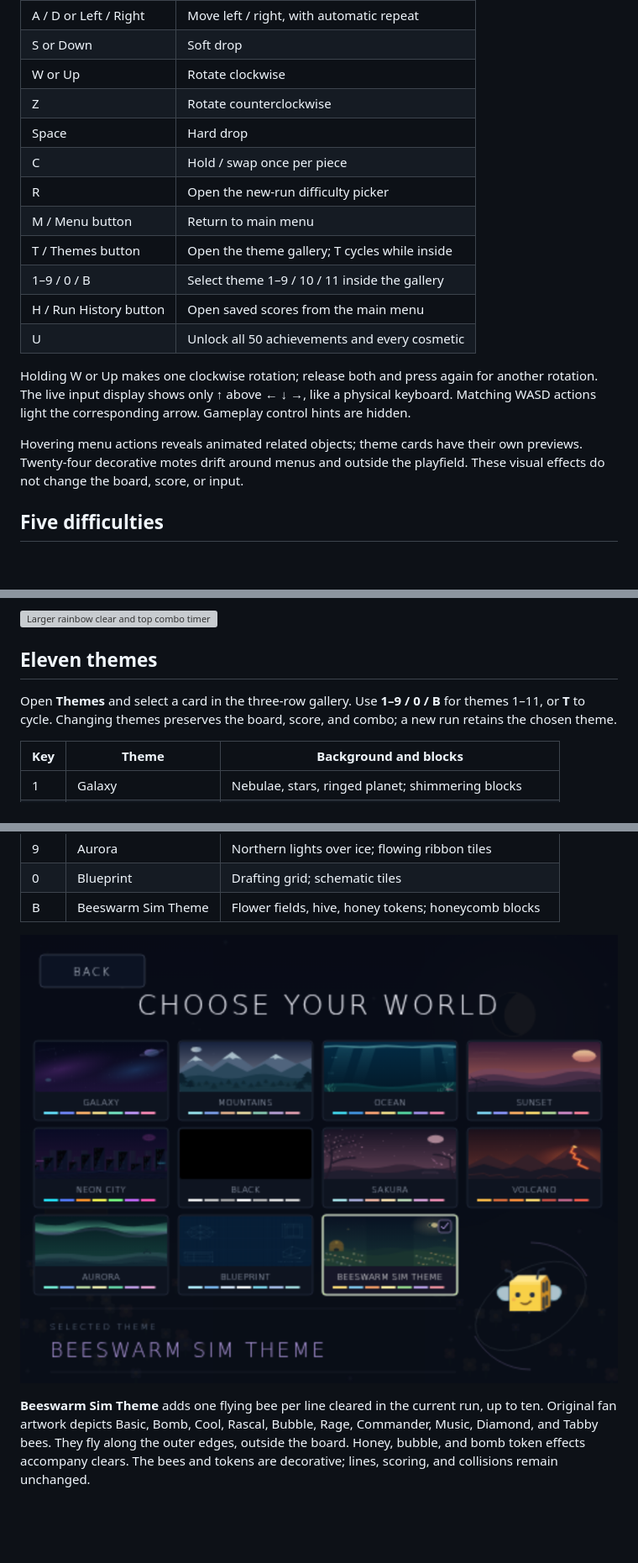
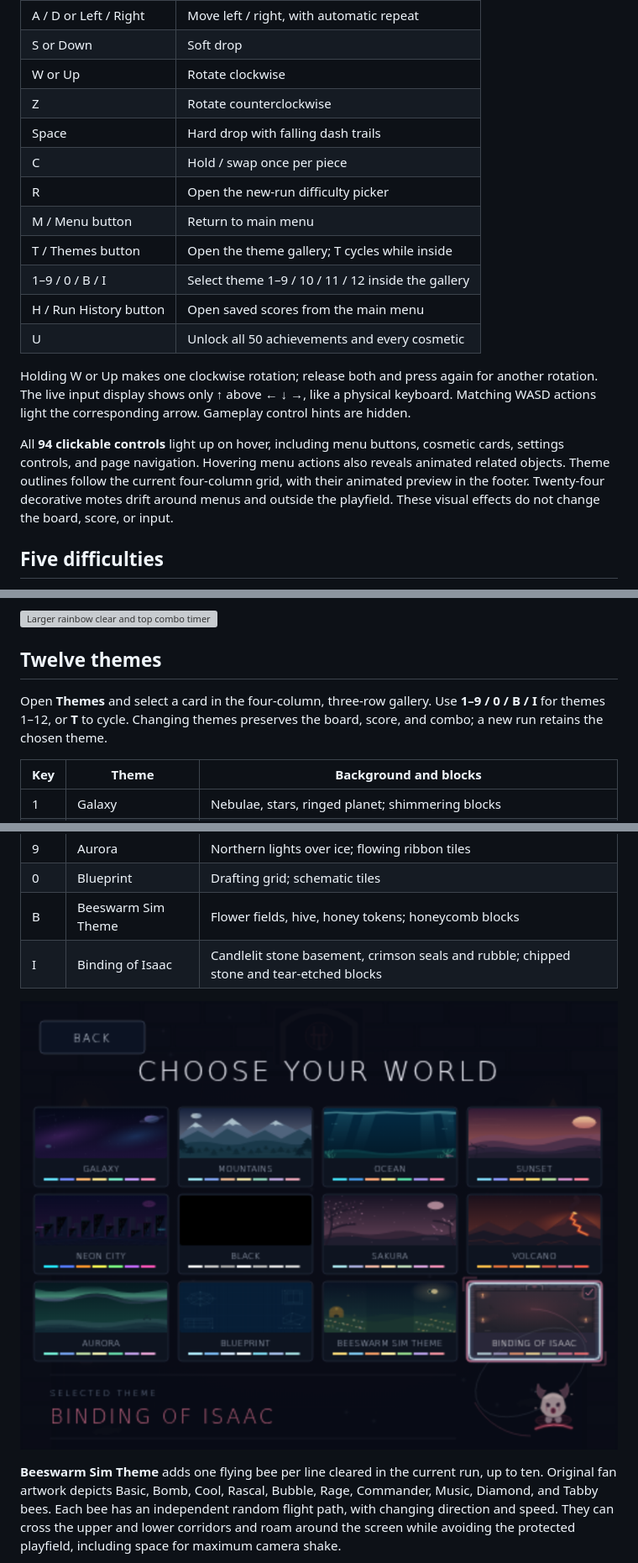
Before and after one commit to vnanzero-crypto/tetris-on-scratch, a Markdown page: README.md, 3 parts joined by grey strips. Shown at 84% size. GitHub-like rendering; pictures changed too: docs/theme-menu.png; blank space fills up the shorter version; grey boxes are pictures that could not be loaded.

Commit message:
Fix hover lighting and add roaming companions, cosmetic buffs, and Isaac theme

```diff
--- a/README.md
+++ b/README.md
@@ -20,18 +20,18 @@ During play or after game over, press **M** or click the upper-left **Menu** but
 | S or Down | Soft drop |
 | W or Up | Rotate clockwise |
 | Z | Rotate counterclockwise |
-| Space | Hard drop |
+| Space | Hard drop with falling dash trails |
 | C | Hold / swap once per piece |
 | R | Open the new-run difficulty picker |
 | M / Menu button | Return to main menu |
 | T / Themes button | Open the theme gallery; T cycles while inside |
-| 1–9 / 0 / B | Select theme 1–9 / 10 / 11 inside the gallery |
+| 1–9 / 0 / B / I | Select theme 1–9 / 10 / 11 / 12 inside the gallery |
 | H / Run History button | Open saved scores from the main menu |
 | U | Unlock all 50 achievements and every cosmetic |
 
 Holding W or Up makes one clockwise rotation; release both and press again for another rotation. The live input display shows only ↑ above ← ↓ →, like a physical keyboard. Matching WASD actions light the corresponding arrow. Gameplay control hints are hidden.
 
-Hovering menu actions reveals animated related objects; theme cards have their own previews. Twenty-four decorative motes drift around menus and outside the playfield. These visual effects do not change the board, score, or input.
+All **94 clickable controls** light up on hover, including menu buttons, cosmetic cards, settings controls, and page navigation. Hovering menu actions also reveals animated related objects. Theme outlines follow the current four-column grid, with their animated preview in the footer. Twenty-four decorative motes drift around menus and outside the playfield. These visual effects do not change the board, score, or input.
 
 ## Five difficulties
 
@@ -105,9 +107,9 @@ A line clear triggers a decaying shake. Settings provides a 0–100 slider and O
 
 ![Larger rainbow clear and top combo timer](docs/clear-fx.png)
 
-## Eleven themes
+## Twelve themes
 
-Open **Themes** and select a card in the three-row gallery. Use **1–9 / 0 / B** for themes 1–11, or **T** to cycle. Changing themes preserves the board, score, and combo; a new run retains the chosen theme.
+Open **Themes** and select a card in the four-column, three-row gallery. Use **1–9 / 0 / B / I** for themes 1–12, or **T** to cycle. Changing themes preserves the board, score, and combo; a new run retains the chosen theme.
 
 | Key | Theme | Background and blocks |
 | --- | --- | --- |
@@ -122,8 +124,9 @@ Open **Themes** and select a card in the three-row gallery. Use **1–9 / 0 / B*
 | 9 | Aurora | Northern lights over ice; flowing ribbon tiles |
 | 0 | Blueprint | Drafting grid; schematic tiles |
 | B | Beeswarm Sim Theme | Flower fields, hive, honey tokens; honeycomb blocks |
+| I | Binding of Isaac | Candlelit stone basement, crimson seals and rubble; chipped stone and tear-etched blocks |
 
 ![Theme gallery](docs/theme-menu.png)
 
-**Beeswarm Sim Theme** adds one flying bee per line cleared in the current run, up to ten. Original fan artwork depicts Basic, Bomb, Cool, Rascal, Bubble, Rage, Commander, Music, Diamond, and Tabby bees. They fly along the outer edges, outside the board. Honey, bubble, and bomb token effects accompany clears. The bees and tokens are decorative; lines, scoring, and collisions remain unchanged.
+**Beeswarm Sim Theme** adds one flying bee per line cleared in the current run, up to ten. Original fan artwork depicts Basic, Bomb, Cool, Rascal, Bubble, Rage, Commander, Music, Diamond, and Tabby bees. Each bee has an independent random flight path, with changing direction and speed. They can cross the upper and lower corridors and roam around the screen while avoiding the protected playfield, including space for maximum camera shake.
 
```
Also changed, not shown: other parts of README.md (+12 -4 lines), DOWNLOAD.md (+9 -2 lines), docs/beeswarm-gameplay.png, docs/hover-buttons.png (added), docs/isaac-gameplay.png (added), 7 other files.
